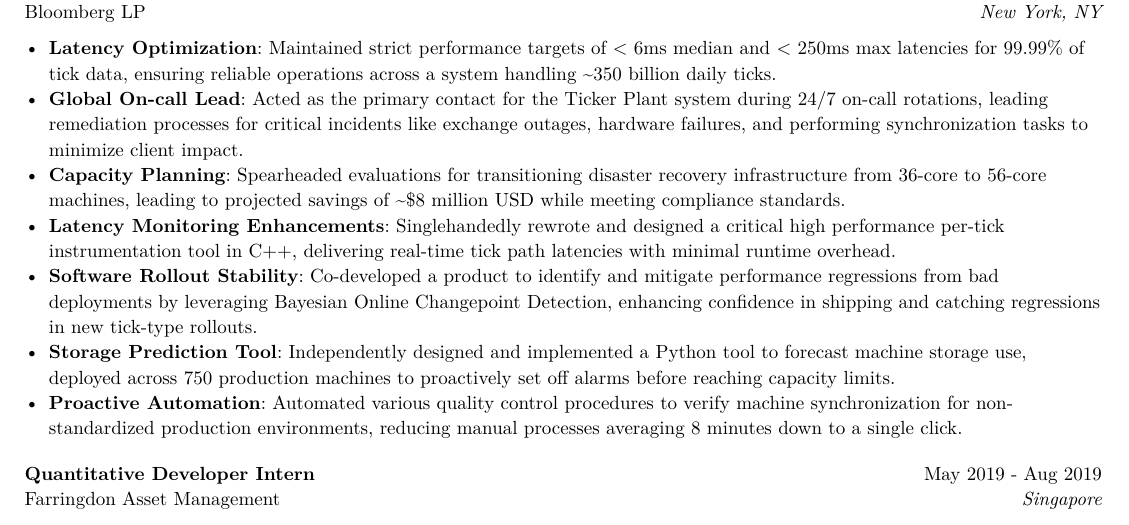
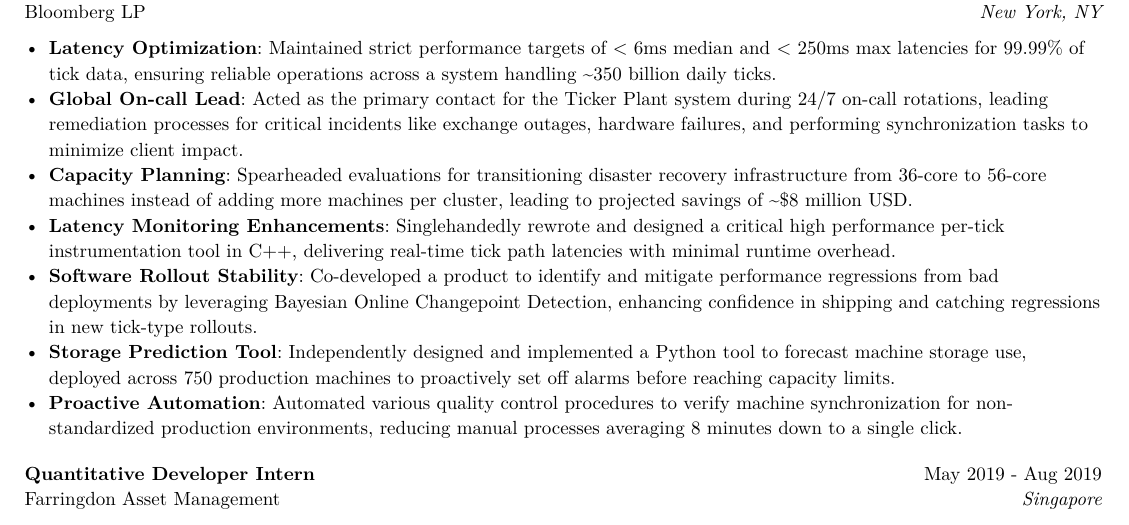
Before and after one commit to LV/resume, a Typst document (resume.typ): part of the page, cut so that both start at the same text. The pictures show the PDF file resume.pdf that the author committed with the source.

Commit message:
Clarify where projected savings comes from

```diff
--- a/resume.typ
+++ b/resume.typ
@@ -48,7 +48,7 @@
 )
   - *Latency Optimization*: Maintained strict performance targets of < 6ms median and < 250ms max latencies for 99.99% of tick data, ensuring reliable operations across a system handling \~350 billion daily ticks.
   - *Global On-call Lead*: Acted as the primary contact for the Ticker Plant system during 24/7 on-call rotations, leading remediation processes for critical incidents like exchange outages, hardware failures, and performing synchronization tasks to minimize client impact.
-  - *Capacity Planning*: Spearheaded evaluations for transitioning disaster recovery infrastructure from 36-core to 56-core machines, leading to projected savings of \~\$8 million USD while meeting compliance standards.
+  - *Capacity Planning*: Spearheaded evaluations for transitioning disaster recovery infrastructure from 36-core to 56-core machines instead of adding more machines per cluster, leading to projected savings of \~\$8 million USD.
   - *Latency Monitoring Enhancements*: Singlehandedly rewrote and designed a critical high performance per-tick instrumentation tool in C++, delivering real-time tick path latencies with minimal runtime overhead.
   - *Software Rollout Stability*: Co-developed a product to identify and mitigate performance regressions from bad deployments by leveraging Bayesian Online Changepoint Detection, enhancing confidence in shipping and catching regressions in new tick-type rollouts.
   - *Storage Prediction Tool*: Independently designed and implemented a Python tool to forecast machine storage use, deployed across 750 production machines to proactively set off alarms before reaching capacity limits.
```
Also changed, not shown: resume.pdf.
